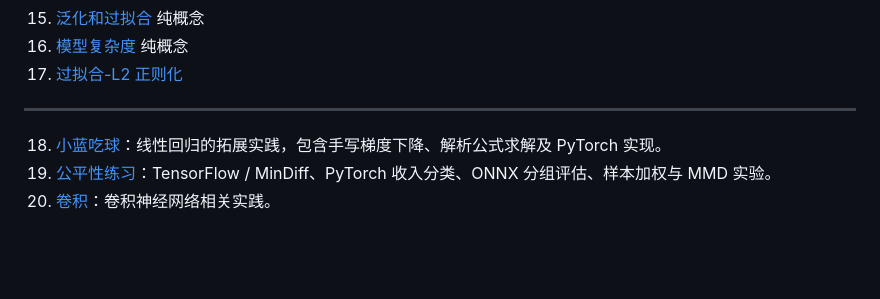
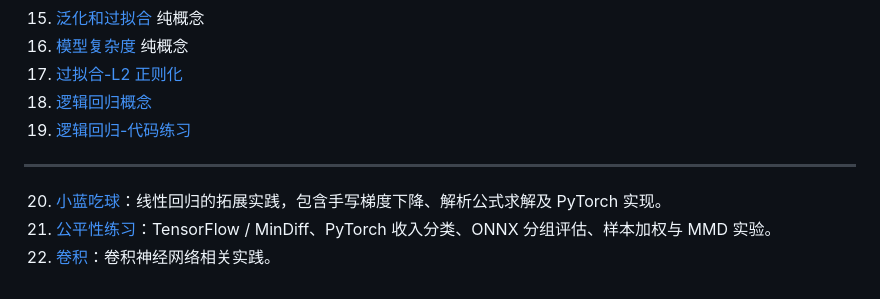
Before and after one commit to lcy2451/machine_learning_learning, a Markdown page: README.md, the part around the change. GitHub-like rendering; blank space fills up the shorter version.

```diff
--- a/README.md
+++ b/README.md
@@ -28,7 +28,9 @@
 15. [泛化和过拟合](./泛化和过拟合/README.md) 纯概念
 16. [模型复杂度](./模型复杂度/README.md) 纯概念
 17. [过拟合-L2 正则化](./过拟合-L2%20正则化/README.md)
+18. [逻辑回归概念](./逻辑回归概念/README.md)
+19. [逻辑回归-代码练习](./逻辑回归-代码练习/README.md)
 ---
-18. [小蓝吃球](./小蓝吃球/README.md)：线性回归的拓展实践，包含手写梯度下降、解析公式求解及 PyTorch 实现。
-19. [公平性练习](./公平性/README.md)：TensorFlow / MinDiff、PyTorch 收入分类、ONNX 分组评估、样本加权与 MMD 实验。
-20. [卷积](./卷积/README.md)：卷积神经网络相关实践。
+20. [小蓝吃球](./小蓝吃球/README.md)：线性回归的拓展实践，包含手写梯度下降、解析公式求解及 PyTorch 实现。
+21. [公平性练习](./公平性/README.md)：TensorFlow / MinDiff、PyTorch 收入分类、ONNX 分组评估、样本加权与 MMD 实验。
+22. [卷积](./卷积/README.md)：卷积神经网络相关实践。
```
Also changed, not shown: 逻辑回归-代码练习/README.md (added, +36 -0 lines), 逻辑回归概念/README.md (added, +129 -0 lines), 逻辑回归概念/sigmoid 函数的图形.png (added), 逻辑回归概念/线性输出转换为逻辑回归输出.png (added), 1 other file.
